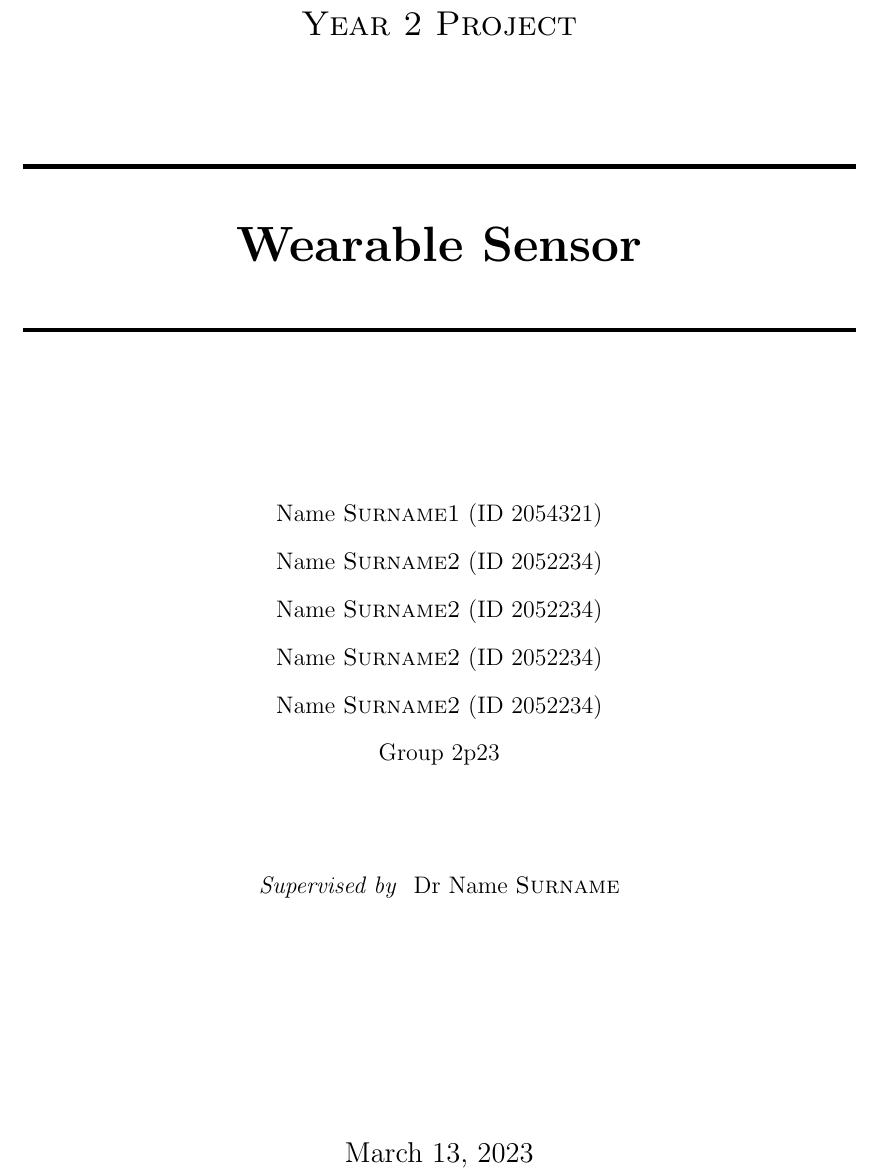
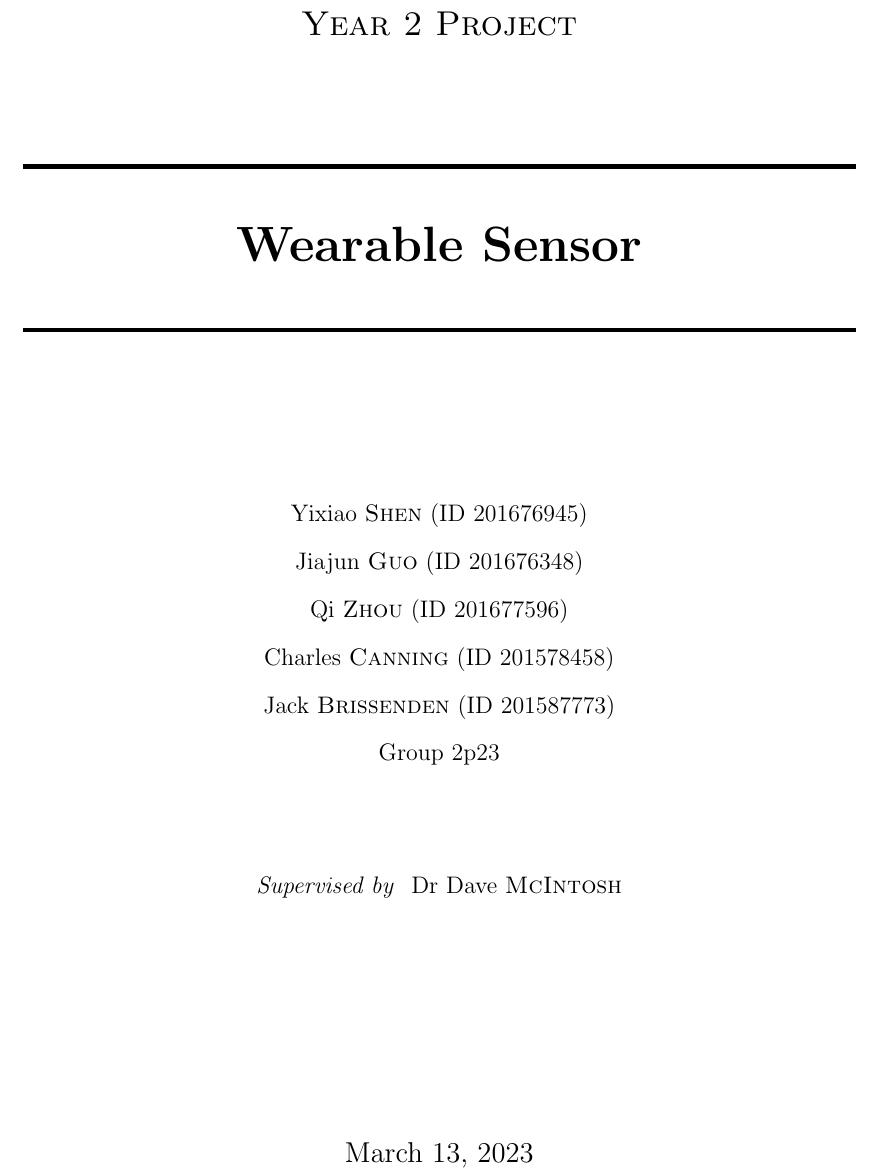
Before and after one commit to UOL-Y2P-WearableSensor/Final-Report, a LaTeX thesis (src/main.tex, which reads src/front_stuff.tex): part of page 1 of 12, cut so that both start at the same text. Compiled offline with pdfLaTeX.

Commit message:
docs: update front_stuff.tex

```diff
--- a/src/front_stuff.tex
+++ b/src/front_stuff.tex
@@ -7,15 +7,15 @@
 	\\\vspace{4 mm}
 	\HRule \\ \vspace{25 mm}
 
-	Name \textsc{Surname1} (ID 2054321)      \\        % <<<< Your names
-	Name \textsc{Surname2} (ID 2052234)      \\        % <<<< Your names
-	Name \textsc{Surname2} (ID 2052234)      \\        % <<<< Your names
-	Name \textsc{Surname2} (ID 2052234)      \\        % <<<< Your names
-	Name \textsc{Surname2} (ID 2052234)      \\        % <<<< Your names
+	Yixiao \textsc{Shen} (ID 201676945)      \\        % <<<< Your names
+	Jiajun \textsc{Guo} (ID 201676348)      \\        % <<<< Your names
+	Qi \textsc{Zhou} (ID 201677596)      \\        % <<<< Your names
+	Charles \textsc{Canning} (ID 201578458)      \\        % <<<< Your names
+	Jack \textsc{Brissenden} (ID 201587773)      \\        % <<<< Your names
 	Group 2p23                                 \\        % <<<< Your group number
 
 	\vspace{15mm}
-	\emph{Supervised by } Dr Name \textsc{Surname}     % <<<< Your supervisor
+	\emph{Supervised by } Dr Dave \textsc{McIntosh}     % <<<< Your supervisor
 	\vfill             % Bottom of the page
 	{\large \today}    % today's date
 \end{center}
```
Also changed, not shown: README.md.
